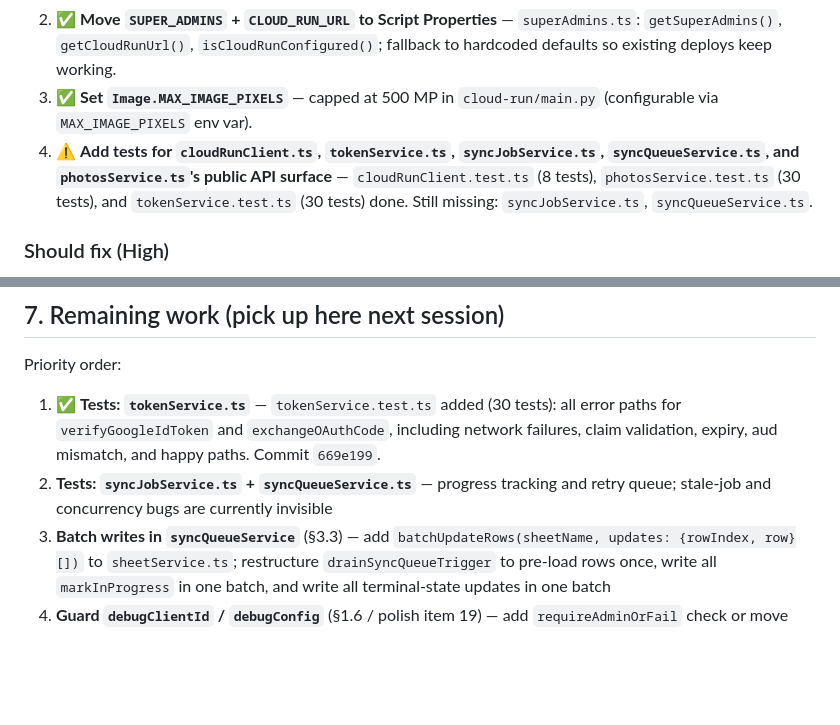
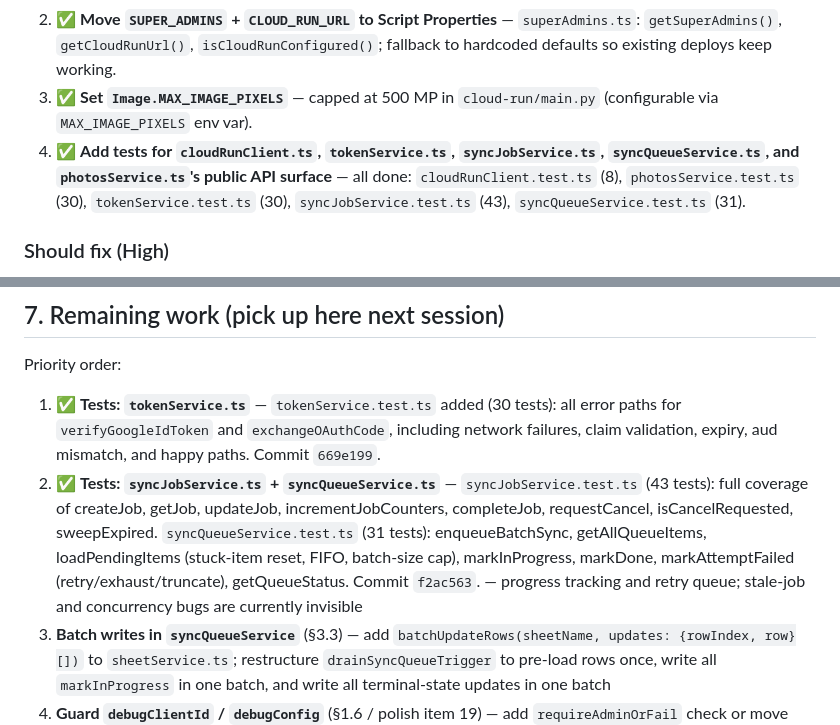
Before and after one commit to admin-mmr/event-photo-database, a Markdown page: CODE_QUALITY_ASSESSMENT.md, 2 parts joined by grey strips. Rendered like a GitHub page; blank space fills up the shorter version.

Commit message:
docs: mark syncJobService + syncQueueService tests done in assessment

```diff
--- a/CODE_QUALITY_ASSESSMENT.md
+++ b/CODE_QUALITY_ASSESSMENT.md
@@ -217,7 +217,7 @@ Other Cloud Run notes:
 1. ✅ **Dedup sheet reads in `photosService.ts`** — `PHOTO_ALBUMS` pre-loaded once in `syncBatchToAlbums` and threaded through `ensureEventAlbum`, `ensureClubAlbum`, and both `updateAlbumSyncStats` calls. Photo_Albums reads: 4 → 1 per call. Characterization tests added first (30 tests in `photosService.test.ts`) to make the refactor safe.
 2. ✅ **Move `SUPER_ADMINS` + `CLOUD_RUN_URL` to Script Properties** — `superAdmins.ts`: `getSuperAdmins()`, `getCloudRunUrl()`, `isCloudRunConfigured()`; fallback to hardcoded defaults so existing deploys keep working.
 3. ✅ **Set `Image.MAX_IMAGE_PIXELS`** — capped at 500 MP in `cloud-run/main.py` (configurable via `MAX_IMAGE_PIXELS` env var).
-4. ⚠️ **Add tests for `cloudRunClient.ts`, `tokenService.ts`, `syncJobService.ts`, `syncQueueService.ts`, and `photosService.ts`'s public API surface** — `cloudRunClient.test.ts` (8 tests), `photosService.test.ts` (30 tests), and `tokenService.test.ts` (30 tests) done. Still missing: `syncJobService.ts`, `syncQueueService.ts`.
+4. ✅ **Add tests for `cloudRunClient.ts`, `tokenService.ts`, `syncJobService.ts`, `syncQueueService.ts`, and `photosService.ts`'s public API surface** — all done: `cloudRunClient.test.ts` (8), `photosService.test.ts` (30), `tokenService.test.ts` (30), `syncJobService.test.ts` (43), `syncQueueService.test.ts` (31).
 
 ### Should fix (High)
 
@@ -298,7 +298,7 @@ Placeholder refusal, happy path, non-JSON response, retry on 503, retry on excep
 Priority order:
 
 1. ✅ **Tests: `tokenService.ts`** — `tokenService.test.ts` added (30 tests): all error paths for `verifyGoogleIdToken` and `exchangeOAuthCode`, including network failures, claim validation, expiry, aud mismatch, and happy paths. Commit `669e199`.
-2. **Tests: `syncJobService.ts` + `syncQueueService.ts`** — progress tracking and retry queue; stale-job and concurrency bugs are currently invisible
+2. ✅ **Tests: `syncJobService.ts` + `syncQueueService.ts`** — `syncJobService.test.ts` (43 tests): full coverage of createJob, getJob, updateJob, incrementJobCounters, completeJob, requestCancel, isCancelRequested, sweepExpired. `syncQueueService.test.ts` (31 tests): enqueueBatchSync, getAllQueueItems, loadPendingItems (stuck-item reset, FIFO, batch-size cap), markInProgress, markDone, markAttemptFailed (retry/exhaust/truncate), getQueueStatus. Commit `f2ac563`. — progress tracking and retry queue; stale-job and concurrency bugs are currently invisible
 3. **Batch writes in `syncQueueService`** (§3.3) — add `batchUpdateRows(sheetName, updates: {rowIndex, row}[])` to `sheetService.ts`; restructure `drainSyncQueueTrigger` to pre-load rows once, write all `markInProgress` in one batch, and write all terminal-state updates in one batch
 4. **Guard `debugClientId` / `debugConfig`** (§1.6 / polish item 19) — add `requireAdminOrFail` check or move behind an editor-only function
 5. **Single source of truth for MIME types** (§1.6 medium) — export one canonical list from `constants.ts` and import it in `photosService.ts`; document the Python equivalent in `cloud-run/main.py`
```
